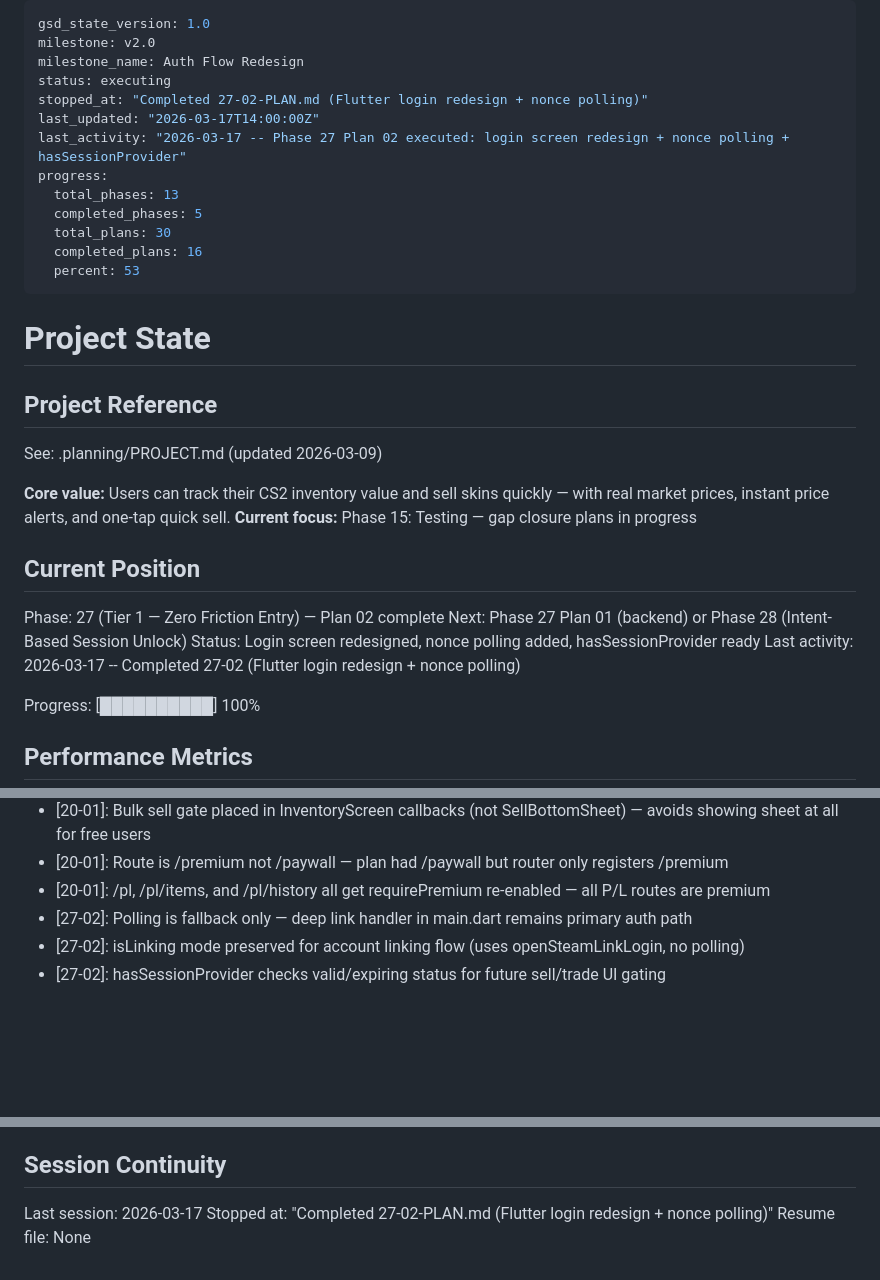
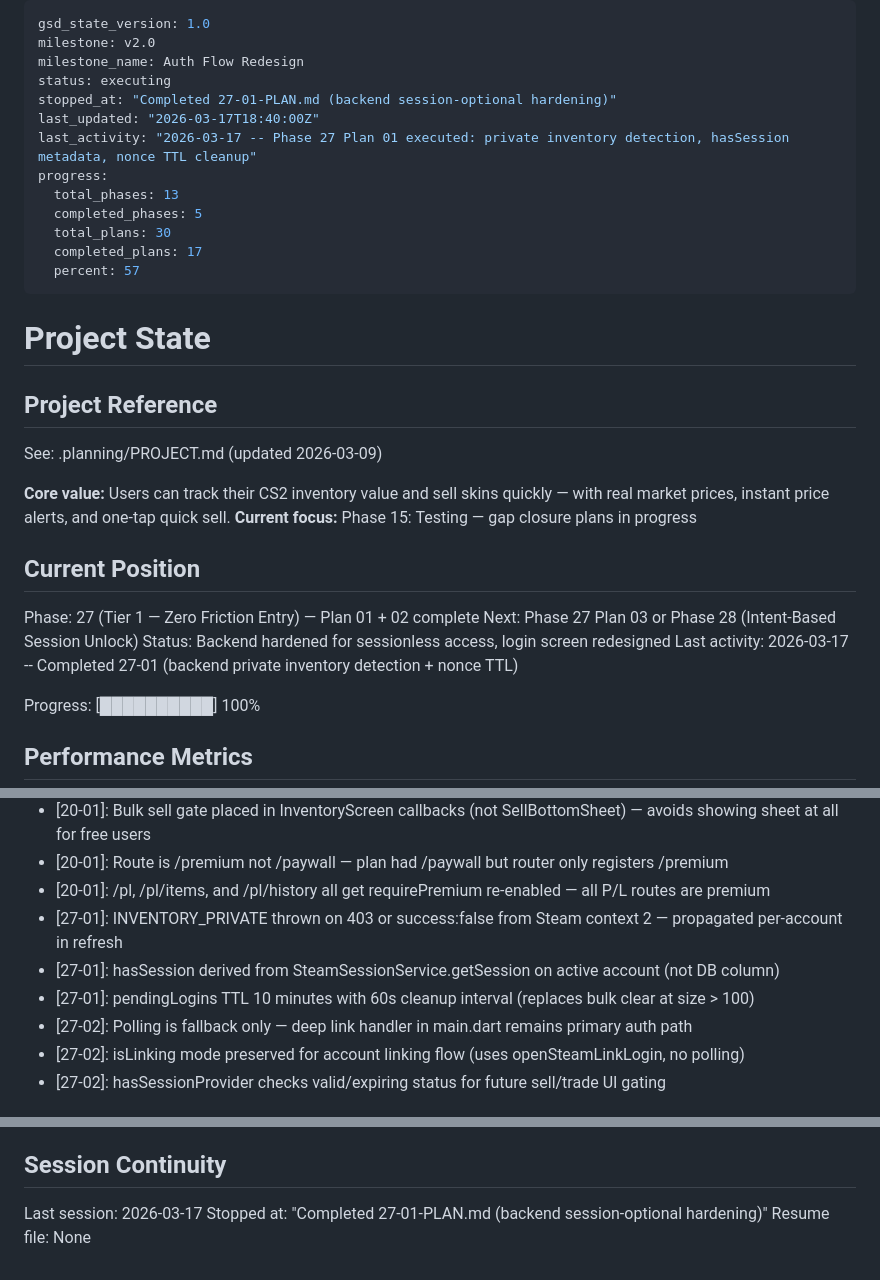
Before and after one commit to aihnatiev1/SkinKeeper, a Markdown page: .planning/STATE.md, 3 parts joined by grey strips. GitHub-like rendering; blank space fills up the shorter version.

Commit message:
docs(27-01): complete backend session-optional hardening plan
- SUMMARY.md with 2/2 tasks, 1 deviation (test mock fix)
- STATE.md updated with position, metrics, decisions

Co-Authored-By: Claude Opus 4.6 (1M context) <noreply@anthropic.com>

```diff
--- a/.planning/STATE.md
+++ b/.planning/STATE.md
@@ -3,15 +3,15 @@ gsd_state_version: 1.0
 milestone: v2.0
 milestone_name: Auth Flow Redesign
 status: executing
-stopped_at: "Completed 27-02-PLAN.md (Flutter login redesign + nonce polling)"
-last_updated: "2026-03-17T14:00:00Z"
-last_activity: "2026-03-17 -- Phase 27 Plan 02 executed: login screen redesign + nonce polling + hasSessionProvider"
+stopped_at: "Completed 27-01-PLAN.md (backend session-optional hardening)"
+last_updated: "2026-03-17T18:40:00Z"
+last_activity: "2026-03-17 -- Phase 27 Plan 01 executed: private inventory detection, hasSession metadata, nonce TTL cleanup"
 progress:
   total_phases: 13
   completed_phases: 5
   total_plans: 30
-  completed_plans: 16
-  percent: 53
+  completed_plans: 17
+  percent: 57
 ---
 
 # Project State
@@ -25,10 +25,10 @@ See: .planning/PROJECT.md (updated 2026-03-09)
 
 ## Current Position
 
-Phase: 27 (Tier 1 — Zero Friction Entry) — Plan 02 complete
-Next: Phase 27 Plan 01 (backend) or Phase 28 (Intent-Based Session Unlock)
-Status: Login screen redesigned, nonce polling added, hasSessionProvider ready
-Last activity: 2026-03-17 -- Completed 27-02 (Flutter login redesign + nonce polling)
+Phase: 27 (Tier 1 — Zero Friction Entry) — Plan 01 + 02 complete
+Next: Phase 27 Plan 03 or Phase 28 (Intent-Based Session Unlock)
+Status: Backend hardened for sessionless access, login screen redesigned
+Last activity: 2026-03-17 -- Completed 27-01 (backend private inventory detection + nonce TTL)
 
 Progress: [██████████] 100%
 
@@ -109,6 +110,9 @@ Progress: [██████████] 100%
 - [20-01]: Bulk sell gate placed in InventoryScreen callbacks (not SellBottomSheet) — avoids showing sheet at all for free users
 - [20-01]: Route is /premium not /paywall — plan had /paywall but router only registers /premium
 - [20-01]: /pl, /pl/items, and /pl/history all get requirePremium re-enabled — all P/L routes are premium
+- [27-01]: INVENTORY_PRIVATE thrown on 403 or success:false from Steam context 2 — propagated per-account in refresh
+- [27-01]: hasSession derived from SteamSessionService.getSession on active account (not DB column)
+- [27-01]: pendingLogins TTL 10 minutes with 60s cleanup interval (replaces bulk clear at size > 100)
 - [27-02]: Polling is fallback only — deep link handler in main.dart remains primary auth path
 - [27-02]: isLinking mode preserved for account linking flow (uses openSteamLinkLogin, no polling)
 - [27-02]: hasSessionProvider checks valid/expiring status for future sell/trade UI gating
@@ -124,5 +128,5 @@ None.
 ## Session Continuity
 
 Last session: 2026-03-17
-Stopped at: "Completed 27-02-PLAN.md (Flutter login redesign + nonce polling)"
+Stopped at: "Completed 27-01-PLAN.md (backend session-optional hardening)"
 Resume file: None
```
Also changed, not shown: other parts of .planning/STATE.md (+1 -0 lines), 1 other file.
